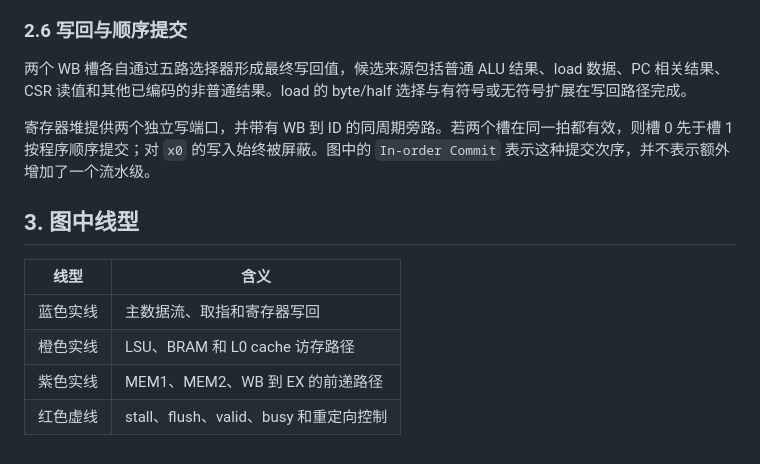
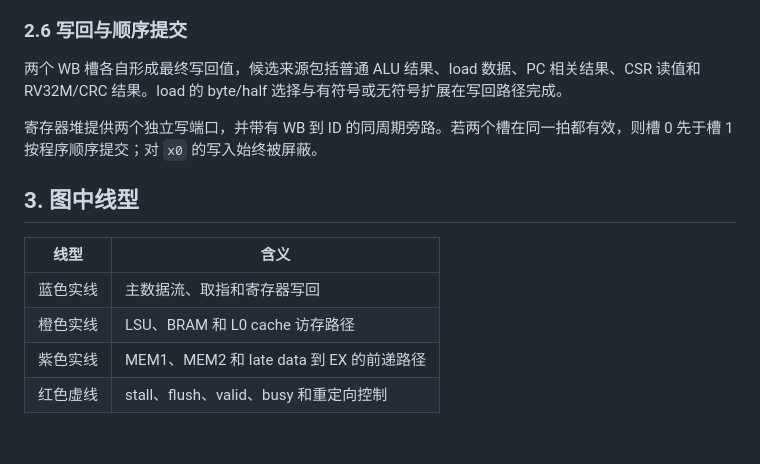
Before and after one commit to kas030/riscv-cpu, a Markdown page: docs/diagrams/cpu-architecture-explanation.md, the part around one of its changes. Drawn GitHub-style.

```diff
--- a/docs/diagrams/cpu-architecture-explanation.md
+++ b/docs/diagrams/cpu-architecture-explanation.md
@@ -65,15 +65,14 @@ CPU 对外只有一组数据总线，因此同一发射包最多包含一条访
 
 ### 2.6 写回与顺序提交
 
-两个 WB 槽各自通过五路选择器形成最终写回值，候选来源包括普通 ALU 结果、load 数据、PC 相关结果、CSR 读值和其他已编码的非普通结果。load 的 byte/half 选择与有符号或无符号扩展在写回路径完成。
+两个 WB 槽各自形成最终写回值，候选来源包括普通 ALU 结果、load 数据、PC 相关结果、CSR 读值和 RV32M/CRC 结果。load 的 byte/half 选择与有符号或无符号扩展在写回路径完成。
 
-寄存器堆提供两个独立写端口，并带有 WB 到 ID 的同周期旁路。若两个槽在同一拍都有效，则槽 0 先于槽 1 按程序顺序提交；对 `x0` 的写入始终被屏蔽。图中的 `In-order Commit` 表示这种提交次序，并不表示额外增加了一个流水级。
-
+寄存器堆提供两个独立写端口，并带有 WB 到 ID 的同周期旁路。若两个槽在同一拍都有效，则槽 0 先于槽 1 按程序顺序提交；对 `x0` 的写入始终被屏蔽。
 ## 3. 图中线型
 
 | 线型 | 含义 |
 |---|---|
 | 蓝色实线 | 主数据流、取指和寄存器写回 |
 | 橙色实线 | LSU、BRAM 和 L0 cache 访存路径 |
-| 紫色实线 | MEM1、MEM2、WB 到 EX 的前递路径 |
+| 紫色实线 | MEM1、MEM2 和 late data 到 EX 的前递路径 |
 | 红色虚线 | stall、flush、valid、busy 和重定向控制 |
```
Also changed, not shown: other parts of docs/diagrams/cpu-architecture-explanation.md (+17 -17 lines), docs/technical-report.md (+274 -295 lines), docs/assets/cpu-core-microarchitecture.png, docs/assets/cpu-soc-overview.png, 3 other files.
